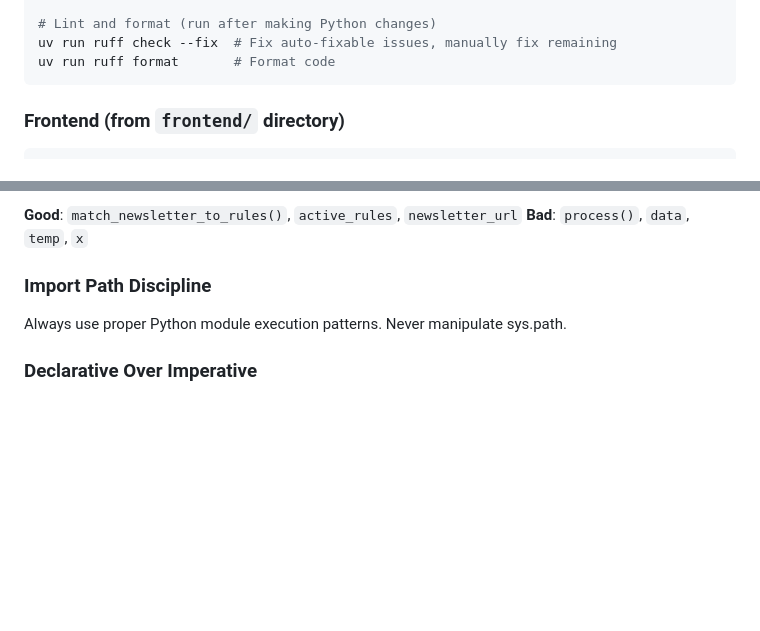
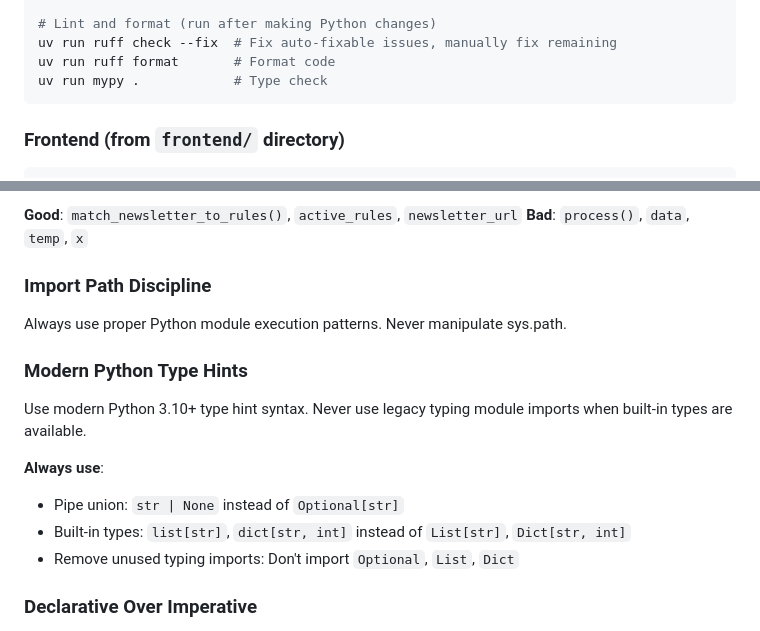
Before and after one commit to StrongTownsChicago/chicago-newsletter-aggregator, a Markdown page: CLAUDE.md, 2 parts joined by grey strips. Rendered like a GitHub page; blank space fills up the shorter version.

Commit message:
Update CLAUDE.md with Python typing instructions

````diff
--- a/CLAUDE.md
+++ b/CLAUDE.md
@@ -62,6 +62,7 @@ uv run python -m unittest discover -s tests
 # Lint and format (run after making Python changes)
 uv run ruff check --fix  # Fix auto-fixable issues, manually fix remaining
 uv run ruff format       # Format code
+uv run mypy .            # Type check
 ```
 
 ### Frontend (from `frontend/` directory)
@@ -390,6 +391,16 @@ Function names should be verbs. Variables should describe their content. Be spec
 
 Always use proper Python module execution patterns. Never manipulate sys.path.
 
+### Modern Python Type Hints
+
+Use modern Python 3.10+ type hint syntax. Never use legacy typing module imports when built-in types are available.
+
+**Always use**:
+
+- Pipe union: `str | None` instead of `Optional[str]`
+- Built-in types: `list[str]`, `dict[str, int]` instead of `List[str]`, `Dict[str, int]`
+- Remove unused typing imports: Don't import `Optional`, `List`, `Dict`
+
 ### Declarative Over Imperative
 
 Use declarative patterns when they improve clarity. Strategy pattern over if/else chains. List comprehensions over loops with append. Pydantic models over manual validation.
````
